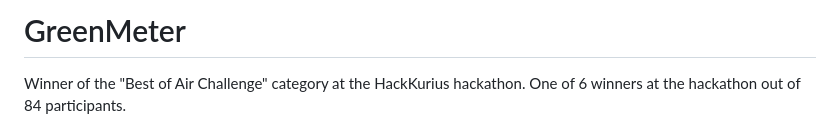
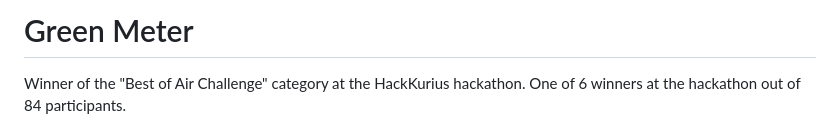
Before and after one commit to arjundevensharma/Green-Meter, a Markdown page: README.md, the part around the change. Drawn GitHub-style.

```diff
--- a/README.md
+++ b/README.md
@@ -1,4 +1,4 @@
-# GreenMeter
+# Green Meter
 
 Winner of the "Best of Air Challenge" category at the HackKurius hackathon. One of 6 winners at the hackathon out of 84 participants.
 
```
